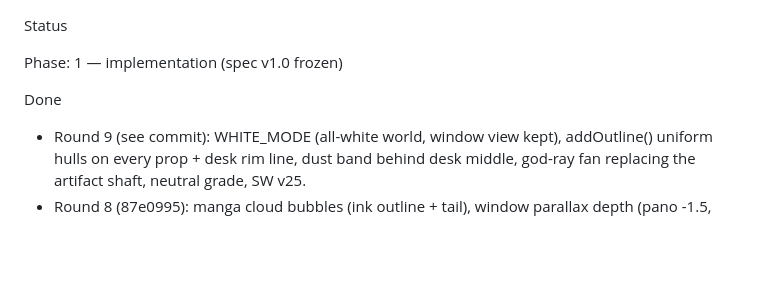
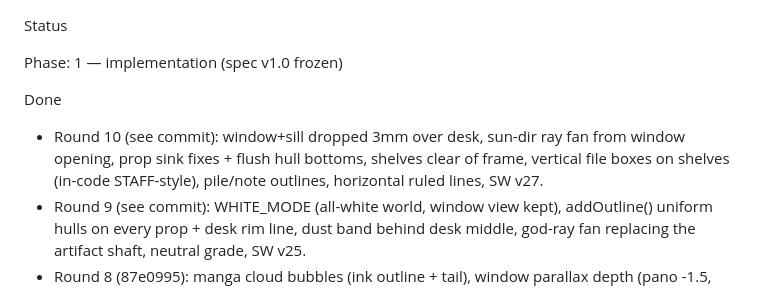
Before and after one commit to romanemp-dev/oceanview, a Markdown page: docs/status.md, the part around the change. GitHub-like rendering; blank space fills up the shorter version.

Commit message:
docs: status/handoff for round 10

```diff
--- a/docs/status.md
+++ b/docs/status.md
@@ -3,6 +3,10 @@ Status
 Phase: 1 — implementation (spec v1.0 frozen)
 
 Done
+- Round 10 (see commit): window+sill dropped 3mm over desk, sun-dir ray
+  fan from window opening, prop sink fixes + flush hull bottoms, shelves
+  clear of frame, vertical file boxes on shelves (in-code STAFF-style),
+  pile/note outlines, horizontal ruled lines, SW v27.
 - Round 9 (see commit): WHITE_MODE (all-white world, window view kept),
   addOutline() uniform hulls on every prop + desk rim line, dust band
   behind desk middle, god-ray fan replacing the artifact shaft, neutral
```
Also changed, not shown: HANDOFF.md (+4 -0 lines).
